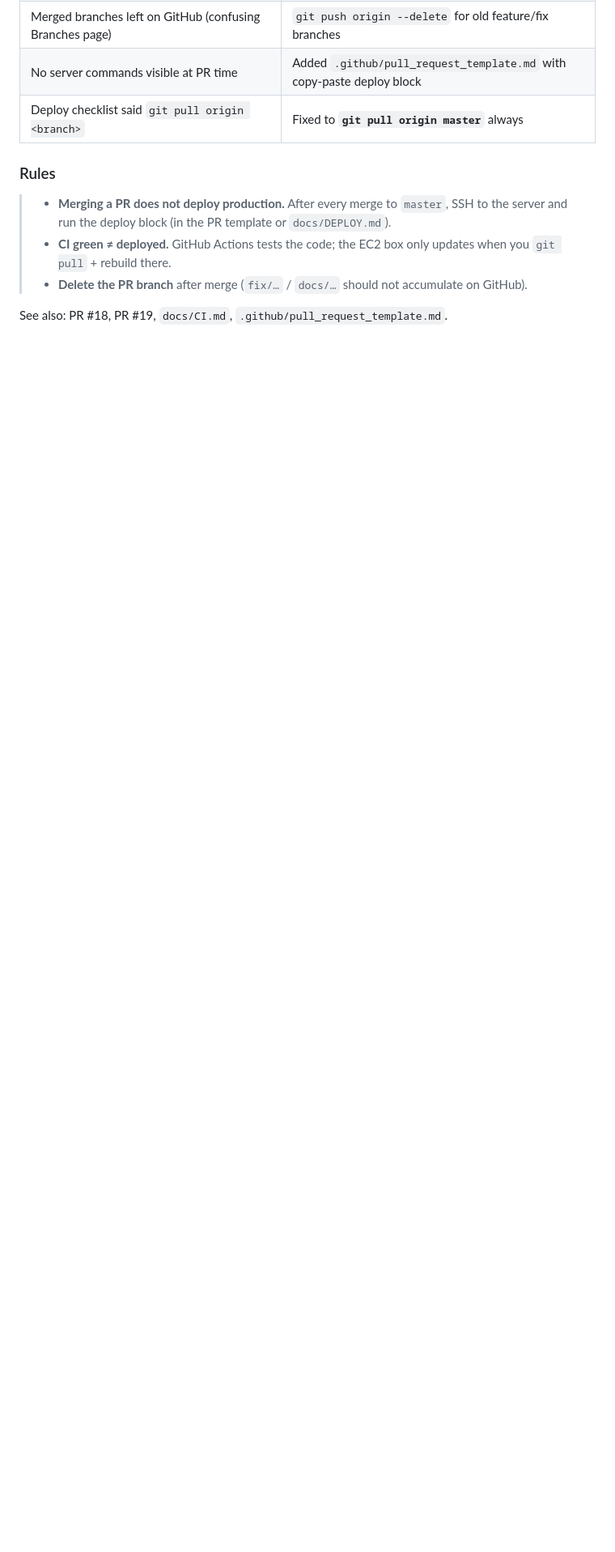
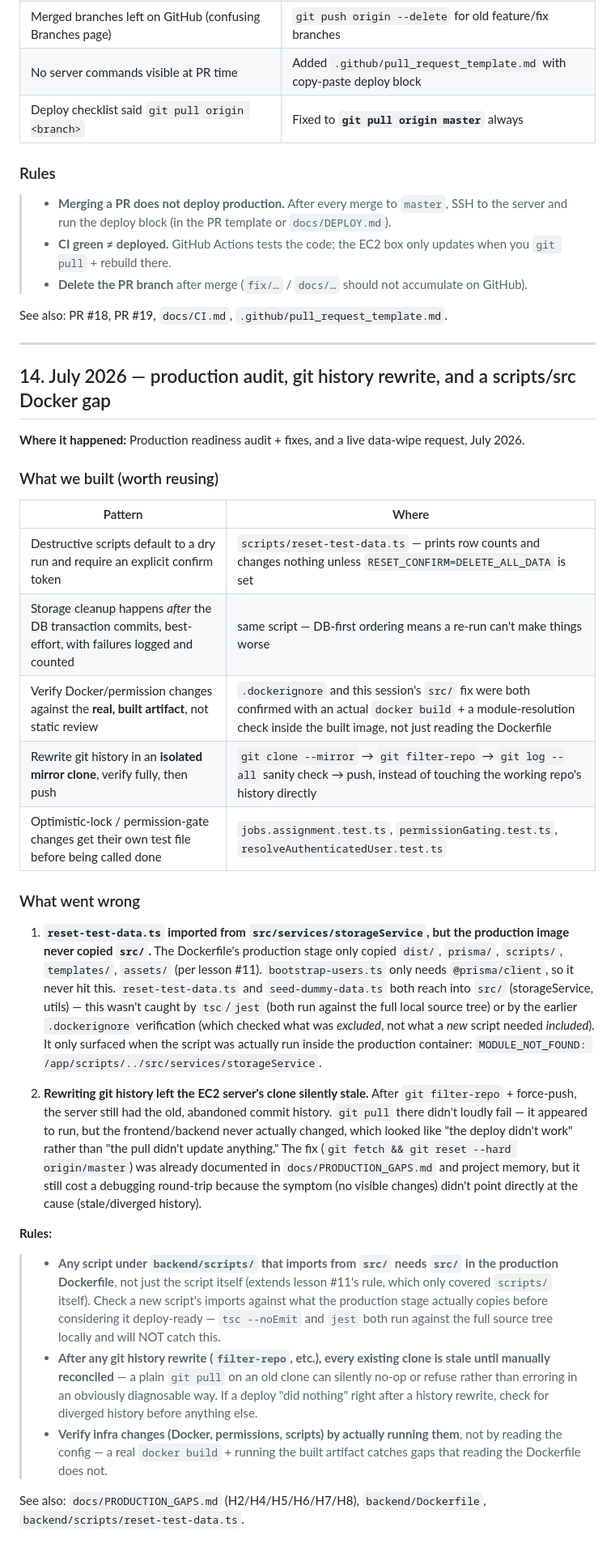
Before and after one commit to intern1-coder/Replica, a Markdown page: docs/LESSONS_LEARNED.md, the part around the change. Shown at 81% size. GitHub-like rendering; blank space fills up the shorter version.

Commit message:
docs: record the src/ Docker gap and the git-rewrite reconciliation lesson
Adds lesson #14: reset-test-data.ts imported from src/ but the production
image only copied dist/scripts/prisma/templates/assets, so it only broke
when actually run in production. Also captures the git filter-repo
mirror-clone-then-verify workflow and the destructive-script dry-run
pattern as reusable practices, plus the "git pull silently no-ops after
a history rewrite" lesson from today's deploy.

```diff
--- a/docs/LESSONS_LEARNED.md
+++ b/docs/LESSONS_LEARNED.md
@@ -306,3 +306,33 @@ See also: `docs/CI.md` (branch workflow), `docs/DEPLOY.md` (ongoing deploy check
 > - **Delete the PR branch** after merge (`fix/…` / `docs/…` should not accumulate on GitHub).
 
 See also: PR #18, PR #19, `docs/CI.md`, `.github/pull_request_template.md`.
+
+---
+
+## 14. July 2026 — production audit, git history rewrite, and a scripts/src Docker gap
+
+**Where it happened:** Production readiness audit + fixes, and a live data-wipe request, July 2026.
+
+### What we built (worth reusing)
+
+| Pattern | Where |
+|---------|-------|
+| Destructive scripts default to a dry run and require an explicit confirm token | `scripts/reset-test-data.ts` — prints row counts and changes nothing unless `RESET_CONFIRM=DELETE_ALL_DATA` is set |
+| Storage cleanup happens *after* the DB transaction commits, best-effort, with failures logged and counted | same script — DB-first ordering means a re-run can't make things worse |
+| Verify Docker/permission changes against the **real, built artifact**, not static review | `.dockerignore` and this session's `src/` fix were both confirmed with an actual `docker build` + a module-resolution check inside the built image, not just reading the Dockerfile |
+| Rewrite git history in an **isolated mirror clone**, verify fully, then push | `git clone --mirror` → `git filter-repo` → `git log --all` sanity check → push, instead of touching the working repo's history directly |
+| Optimistic-lock / permission-gate changes get their own test file before being called done | `jobs.assignment.test.ts`, `permissionGating.test.ts`, `resolveAuthenticatedUser.test.ts` |
+
+### What went wrong
+
+1. **`reset-test-data.ts` imported from `src/services/storageService`, but the production image never copied `src/`.** The Dockerfile's production stage only copied `dist/`, `prisma/`, `scripts/`, `templates/`, `assets/` (per lesson #11). `bootstrap-users.ts` only needs `@prisma/client`, so it never hit this. `reset-test-data.ts` and `seed-dummy-data.ts` both reach into `src/` (storageService, utils) — this wasn't caught by `tsc`/`jest` (both run against the full local source tree) or by the earlier `.dockerignore` verification (which checked what was *excluded*, not what a *new* script needed *included*). It only surfaced when the script was actually run inside the production container: `MODULE_NOT_FOUND: /app/scripts/../src/services/storageService`.
+
+2. **Rewriting git history left the EC2 server's clone silently stale.** After `git filter-repo` + force-push, the server still had the old, abandoned commit history. `git pull` there didn't loudly fail — it appeared to run, but the frontend/backend never actually changed, which looked like "the deploy didn't work" rather than "the pull didn't update anything." The fix (`git fetch && git reset --hard origin/master`) was already documented in `docs/PRODUCTION_GAPS.md` and project memory, but it still cost a debugging round-trip because the symptom (no visible changes) didn't point directly at the cause (stale/diverged history).
+
+**Rules:**
+
+> - **Any script under `backend/scripts/` that imports from `src/` needs `src/` in the production Dockerfile**, not just the script itself (extends lesson #11's rule, which only covered `scripts/` itself). Check a new script's imports against what the production stage actually copies before considering it deploy-ready — `tsc --noEmit` and `jest` both run against the full source tree locally and will NOT catch this.
+> - **After any git history rewrite (`filter-repo`, etc.), every existing clone is stale until manually reconciled** — a plain `git pull` on an old clone can silently no-op or refuse rather than erroring in an obviously diagnosable way. If a deploy "did nothing" right after a history rewrite, check for diverged history before anything else.
+> - **Verify infra changes (Docker, permissions, scripts) by actually running them**, not by reading the config — a real `docker build` + running the built artifact catches gaps that reading the Dockerfile does not.
+
+See also: `docs/PRODUCTION_GAPS.md` (H2/H4/H5/H6/H7/H8), `backend/Dockerfile`, `backend/scripts/reset-test-data.ts`.
```
